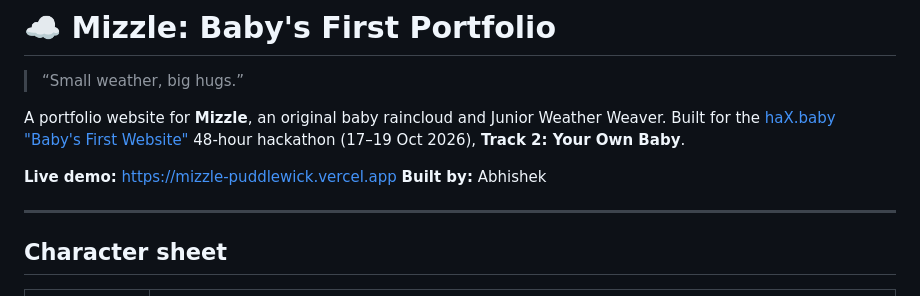
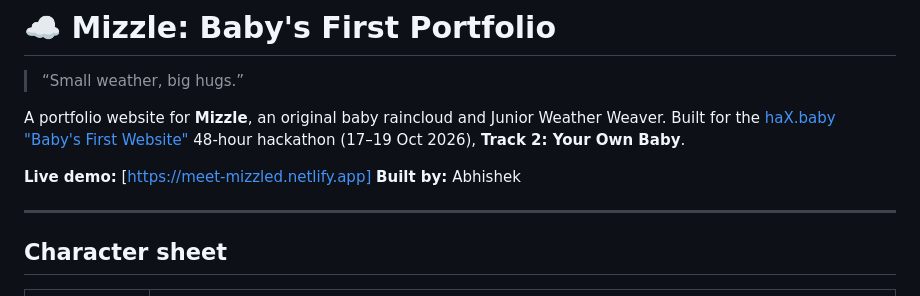
Before and after one commit to abhishek-code4/Mizzle, a Markdown page: README.md, the part around the change. Rendered like a GitHub page.

Commit message:
Update README.md
Updated live demo link in README.

```diff
--- a/README.md
+++ b/README.md
@@ -4,7 +4,7 @@
 
 A portfolio website for **Mizzle**, an original baby raincloud and Junior Weather Weaver. Built for the [haX.baby "Baby's First Website"](https://hax.baby/first-website) 48-hour hackathon (17–19 Oct 2026), **Track 2: Your Own Baby**.
 
-**Live demo:** https://mizzle-puddlewick.vercel.app
+**Live demo:** [https://meet-mizzled.netlify.app]
 **Built by:** Abhishek
 
 ---
```
